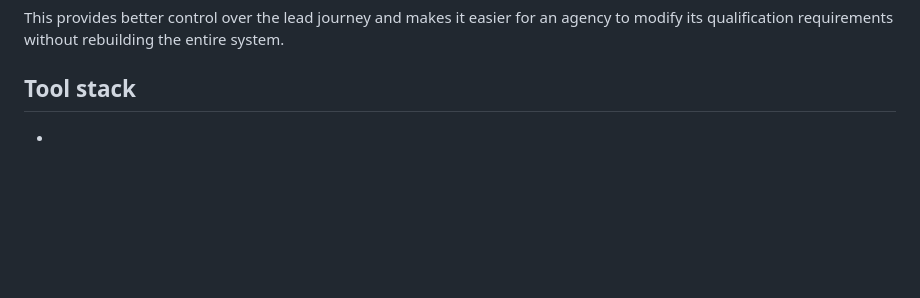
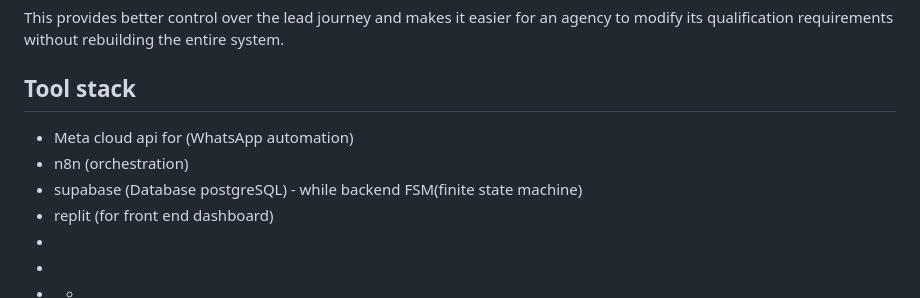
Before and after one commit to pritamkumarsharma011-rgb/lead_operating_system, a Markdown page: README.md, the part around the change. Drawn GitHub-style; blank space fills up the shorter version.

```diff
--- a/README.md
+++ b/README.md
@@ -342,4 +342,10 @@ The automation then uses that information to maintain a predictable qualificatio
 This provides better control over the lead journey and makes it easier for an agency to modify its qualification requirements without rebuilding the entire system.
 
 ## Tool stack
+- Meta cloud api for (WhatsApp automation)
+- n8n (orchestration)
+- supabase (Database postgreSQL) - while backend FSM(finite state machine)
+- replit (for front end dashboard)
 -
+-
+- -
```
